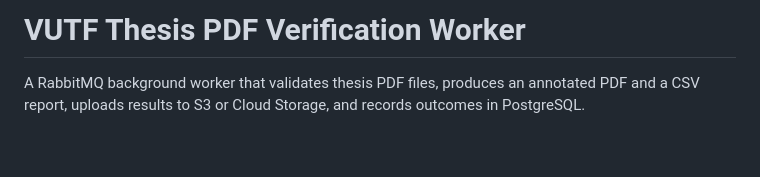
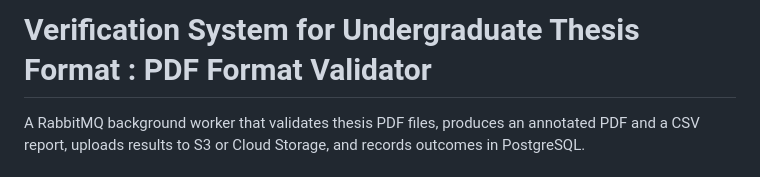
Before and after one commit to chv1n/vutf-fv, a Markdown page: README.md, the part around the change. GitHub-like rendering; blank space fills up the shorter version.

Commit message:
Update project title in README.md

```diff
--- a/README.md
+++ b/README.md
@@ -1,4 +1,4 @@
-# VUTF Thesis PDF Verification Worker
+# Verification System for Undergraduate Thesis Format : PDF Format Validator
 
 A RabbitMQ background worker that validates thesis PDF files, produces an annotated PDF and a CSV report, uploads results to S3 or Cloud Storage, and records outcomes in PostgreSQL.
 
```
